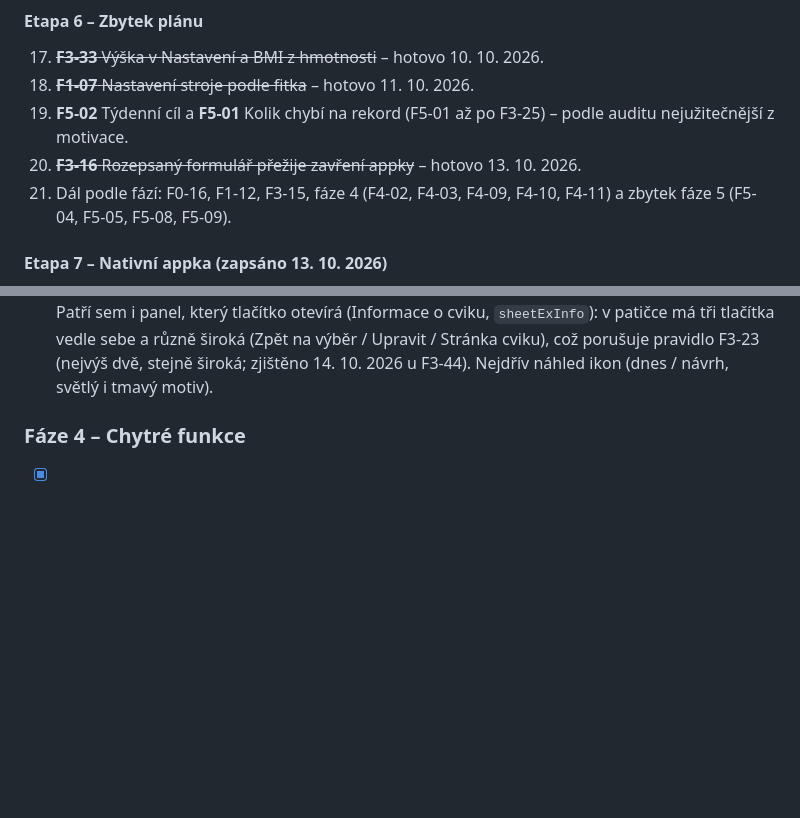
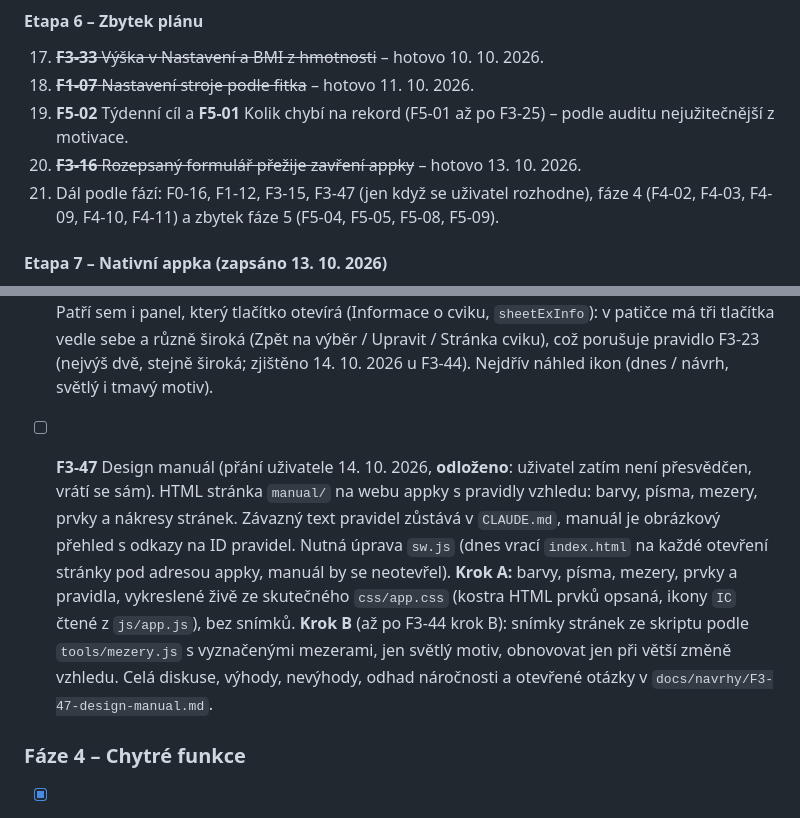
Before and after one commit to dt-appdev/workout-denik, a Markdown page: docs/plan-vyvoje.md, 2 parts joined by grey strips. GitHub-like rendering; blank space fills up the shorter version.

Commit message:
Plán: F3-47 Design manuál (odloženo, rozdělené na kroky A a B)
Co-Authored-By: Claude Opus 5.5 <noreply@anthropic.com>
Claude-Session: https://claude.ai/code/session_01Xo2xfpYAiPwvMmVT65mfKW

```diff
--- a/docs/plan-vyvoje.md
+++ b/docs/plan-vyvoje.md
@@ -113,7 +113,7 @@ flowchart LR
 18. ~~**F1-07** Nastavení stroje podle fitka~~ – hotovo 11. 10. 2026.
 19. **F5-02** Týdenní cíl a **F5-01** Kolik chybí na rekord (F5-01 až po F3-25) – podle auditu nejužitečnější z motivace.
 20. ~~**F3-16** Rozepsaný formulář přežije zavření appky~~ – hotovo 13. 10. 2026.
-21. Dál podle fází: F0-16, F1-12, F3-15, fáze 4 (F4-02, F4-03, F4-09, F4-10, F4-11) a zbytek fáze 5 (F5-04, F5-05, F5-08, F5-09).
+21. Dál podle fází: F0-16, F1-12, F3-15, F3-47 (jen když se uživatel rozhodne), fáze 4 (F4-02, F4-03, F4-09, F4-10, F4-11) a zbytek fáze 5 (F5-04, F5-05, F5-08, F5-09).
 
 #### Etapa 7 – Nativní appka (zapsáno 13. 10. 2026)
 
@@ -275,6 +275,14 @@ Předpoklad: F0-02 (svalové partie).
   `sheetExInfo`): v patičce má tři tlačítka vedle sebe a různě široká (Zpět na výběr / Upravit / Stránka cviku), což
   porušuje pravidlo F3-23 (nejvýš dvě, stejně široká; zjištěno 14. 10. 2026 u F3-44). Nejdřív náhled ikon (dnes /
   návrh, světlý i tmavý motiv).
+- [ ] **F3-47** Design manuál (přání uživatele 14. 10. 2026, **odloženo**: uživatel zatím není přesvědčen, vrátí se
+  sám). HTML stránka `manual/` na webu appky s pravidly vzhledu: barvy, písma, mezery, prvky a nákresy stránek.
+  Závazný text pravidel zůstává v `CLAUDE.md`, manuál je obrázkový přehled s odkazy na ID pravidel. Nutná úprava
+  `sw.js` (dnes vrací `index.html` na každé otevření stránky pod adresou appky, manuál by se neotevřel).
+  **Krok A:** barvy, písma, mezery, prvky a pravidla, vykreslené živě ze skutečného `css/app.css` (kostra HTML prvků
+  opsaná, ikony `IC` čtené z `js/app.js`), bez snímků. **Krok B** (až po F3-44 krok B): snímky stránek ze skriptu
+  podle `tools/mezery.js` s vyznačenými mezerami, jen světlý motiv, obnovovat jen při větší změně vzhledu.
+  Celá diskuse, výhody, nevýhody, odhad náročnosti a otevřené otázky v `docs/navrhy/F3-47-design-manual.md`.
 
 
 ### Fáze 4 – Chytré funkce
```
Also changed, not shown: docs/navrhy/F3-47-design-manual.md (added, +64 -0 lines).
